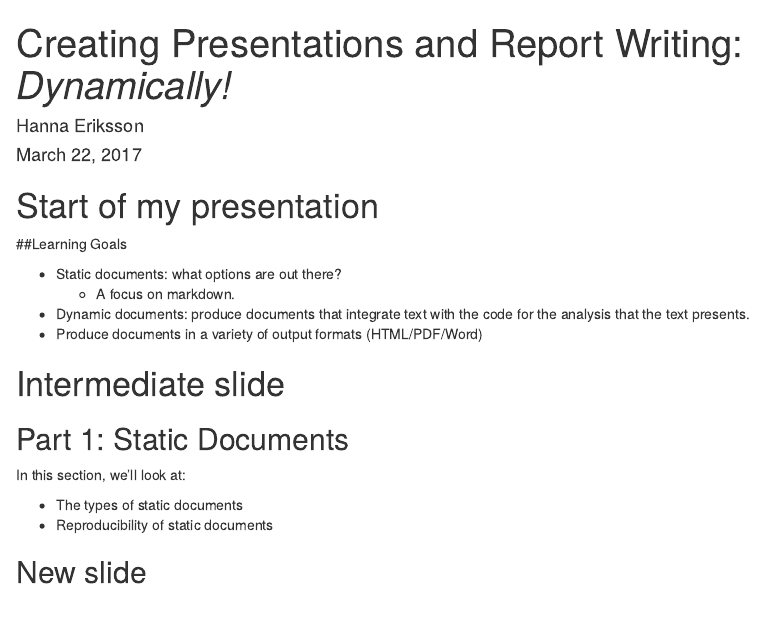
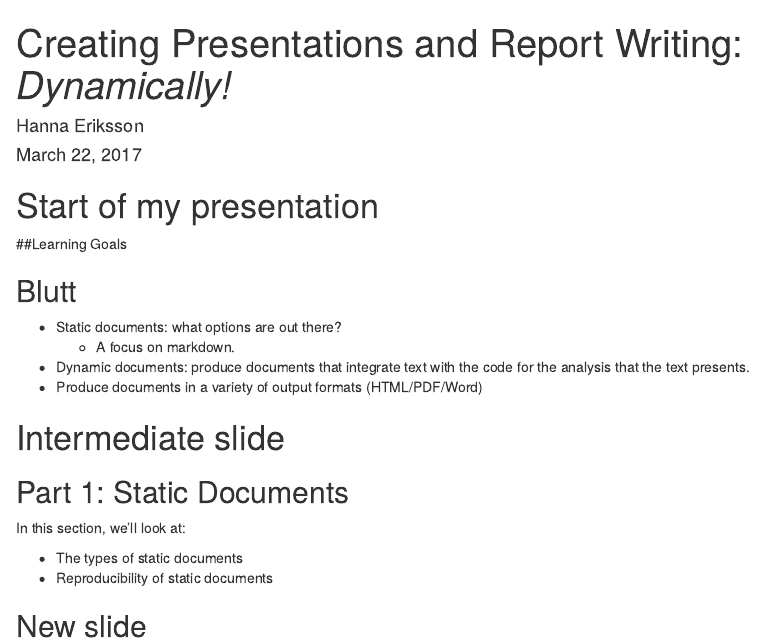
Before and after one commit to riktidokkas/TestRepo2, an R Markdown document (scripts/d2.Rmd): the page in a window 1100 px wide, from its top. Rendered offline with R 4.5, knitr and Pandoc, with nearby package versions; drawn as R Markdown's standard HTML page in place of the format the file asks for.

Commit message:
Update d2.Rmd

```diff
--- a/scripts/d2.Rmd
+++ b/scripts/d2.Rmd
@@ -9,6 +9,8 @@ output:
 # Start of my presentation
 
 ##Learning Goals
+
+## Blutt
 
 - Static documents: what options are out there?
     - A focus on markdown.
```
